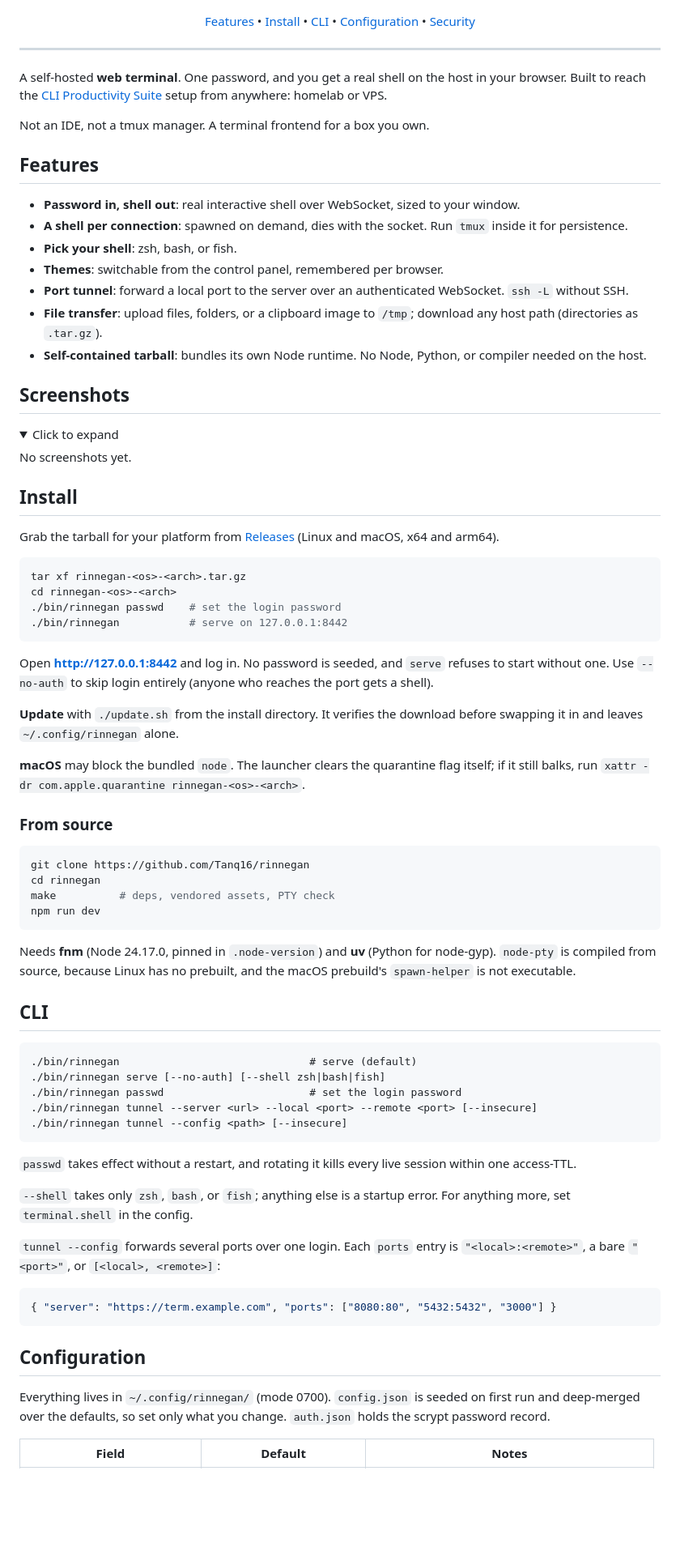
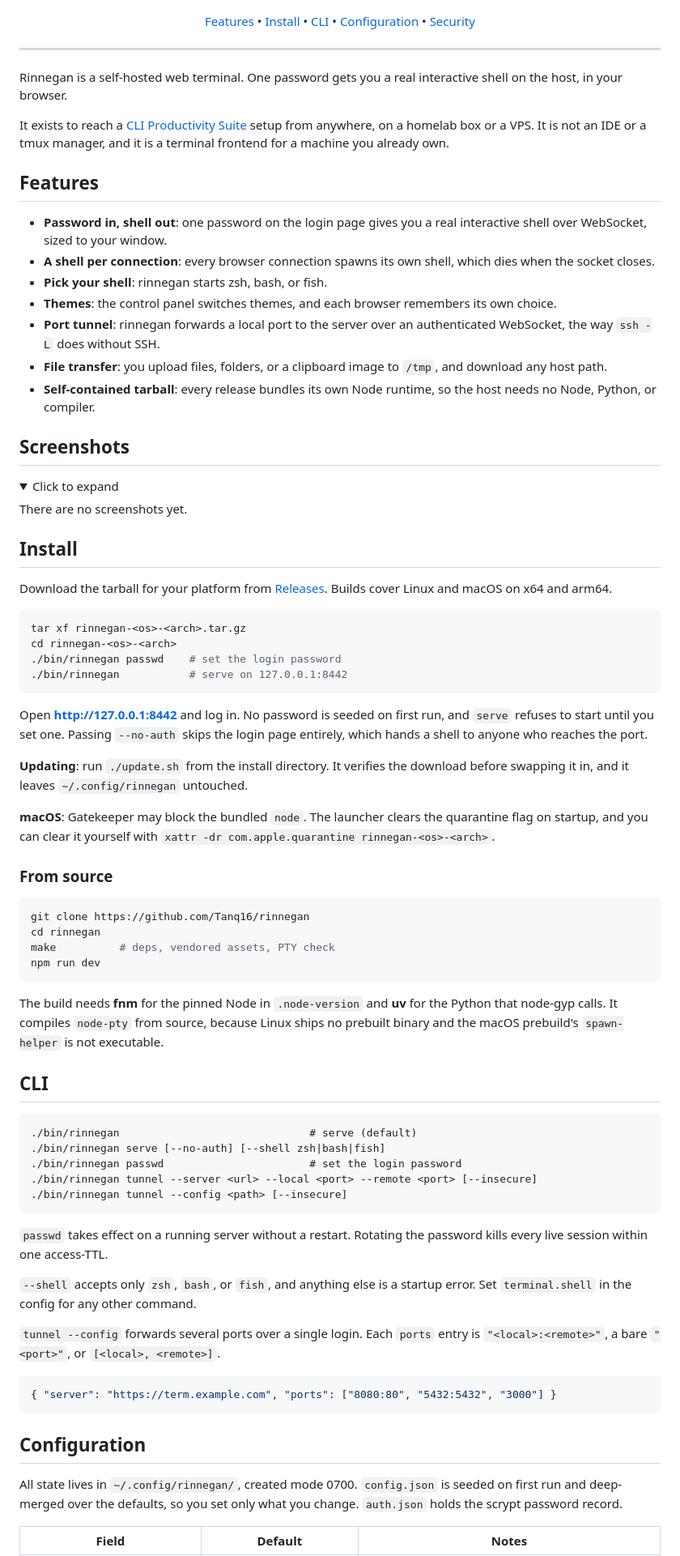
Before and after one commit to Tanq16/rinnegan, a Markdown page: README.md, the part around one of its changes. Shown at 81% size. GitHub-like rendering; folded sections open; blank space fills up the shorter version.

````diff
--- a/README.md
+++ b/README.md
@@ -8,32 +8,32 @@
 
 ---
 
-A self-hosted **web terminal**. One password, and you get a real shell on the host in your browser. Built to reach the [CLI Productivity Suite](https://github.com/Tanq16/cli-Productivity-Suite) setup from anywhere: homelab or VPS.
+Rinnegan is a self-hosted web terminal. One password gets you a real interactive shell on the host, in your browser.
 
-Not an IDE, not a tmux manager. A terminal frontend for a box you own.
+It exists to reach a [CLI Productivity Suite](https://github.com/Tanq16/cli-Productivity-Suite) setup from anywhere, on a homelab box or a VPS. It is not an IDE or a tmux manager, and it is a terminal frontend for a machine you already own.
 
 ## Features
 
-- **Password in, shell out**: real interactive shell over WebSocket, sized to your window.
-- **A shell per connection**: spawned on demand, dies with the socket. Run `tmux` inside it for persistence.
-- **Pick your shell**: zsh, bash, or fish.
-- **Themes**: switchable from the control panel, remembered per browser.
-- **Port tunnel**: forward a local port to the server over an authenticated WebSocket. `ssh -L` without SSH.
-- **File transfer**: upload files, folders, or a clipboard image to `/tmp`; download any host path (directories as `.tar.gz`).
-- **Self-contained tarball**: bundles its own Node runtime. No Node, Python, or compiler needed on the host.
+- **Password in, shell out**: one password on the login page gives you a real interactive shell over WebSocket, sized to your window.
+- **A shell per connection**: every browser connection spawns its own shell, which dies when the socket closes.
+- **Pick your shell**: rinnegan starts zsh, bash, or fish.
+- **Themes**: the control panel switches themes, and each browser remembers its own choice.
+- **Port tunnel**: rinnegan forwards a local port to the server over an authenticated WebSocket, the way `ssh -L` does without SSH.
+- **File transfer**: you upload files, folders, or a clipboard image to `/tmp`, and download any host path.
+- **Self-contained tarball**: every release bundles its own Node runtime, so the host needs no Node, Python, or compiler.
 
 ## Screenshots
 
 <details>
 <summary>Click to expand</summary>
 
-No screenshots yet.
+There are no screenshots yet.
 
 </details>
 
 ## Install
 
-Grab the tarball for your platform from [Releases](https://github.com/Tanq16/rinnegan/releases) (Linux and macOS, x64 and arm64).
+Download the tarball for your platform from [Releases](https://github.com/Tanq16/rinnegan/releases). Builds cover Linux and macOS on x64 and arm64.
 
 ```sh
 tar xf rinnegan-<os>-<arch>.tar.gz
@@ -42,11 +42,11 @@ cd rinnegan-<os>-<arch>
 ./bin/rinnegan           # serve on 127.0.0.1:8442
 ```
 
-Open **http://127.0.0.1:8442** and log in. No password is seeded, and `serve` refuses to start without one. Use `--no-auth` to skip login entirely (anyone who reaches the port gets a shell).
+Open **http://127.0.0.1:8442** and log in. No password is seeded on first run, and `serve` refuses to start until you set one. Passing `--no-auth` skips the login page entirely, which hands a shell to anyone who reaches the port.
 
-**Update** with `./update.sh` from the install directory. It verifies the download before swapping it in and leaves `~/.config/rinnegan` alone.
+**Updating**: run `./update.sh` from the install directory. It verifies the download before swapping it in, and it leaves `~/.config/rinnegan` untouched.
 
-**macOS** may block the bundled `node`. The launcher clears the quarantine flag itself; if it still balks, run `xattr -dr com.apple.quarantine rinnegan-<os>-<arch>`.
+**macOS**: Gatekeeper may block the bundled `node`. The launcher clears the quarantine flag on startup, and you can clear it yourself with `xattr -dr com.apple.quarantine rinnegan-<os>-<arch>`.
 
 ### From source
 
@@ -57,7 +57,7 @@ make          # deps, vendored assets, PTY check
 npm run dev
 ```
 
-Needs **fnm** (Node 24.17.0, pinned in `.node-version`) and **uv** (Python for node-gyp). `node-pty` is compiled from source, because Linux has no prebuilt, and the macOS prebuild's `spawn-helper` is not executable.
+The build needs **fnm** for the pinned Node in `.node-version` and **uv** for the Python that node-gyp calls. It compiles `node-pty` from source, because Linux ships no prebuilt binary and the macOS prebuild's `spawn-helper` is not executable.
 
 ## CLI
 
@@ -69,11 +69,11 @@ Needs **fnm** (Node 24.17.0, pinned in `.node-version`) and **uv** (Python for n
 ./bin/rinnegan tunnel --config <path> [--insecure]
 ```
 
-`passwd` takes effect without a restart, and rotating it kills every live session within one access-TTL.
+`passwd` takes effect on a running server without a restart. Rotating the password kills every live session within one access-TTL.
 
-`--shell` takes only `zsh`, `bash`, or `fish`; anything else is a startup error. For anything more, set `terminal.shell` in the config.
+`--shell` accepts only `zsh`, `bash`, or `fish`, and anything else is a startup error. Set `terminal.shell` in the config for any other command.
 
-`tunnel --config` forwards several ports over one login. Each `ports` entry is `"<local>:<remote>"`, a bare `"<port>"`, or `[<local>, <remote>]`:
+`tunnel --config` forwards several ports over a single login. Each `ports` entry is `"<local>:<remote>"`, a bare `"<port>"`, or `[<local>, <remote>]`.
 
 ```json
 { "server": "https://term.example.com", "ports": ["8080:80", "5432:5432", "3000"] }
@@ -81,7 +81,7 @@ Needs **fnm** (Node 24.17.0, pinned in `.node-version`) and **uv** (Python for n
 
 ## Configuration
 
-Everything lives in `~/.config/rinnegan/` (mode 0700). `config.json` is seeded on first run and deep-merged over the defaults, so set only what you change. `auth.json` holds the scrypt password record.
+All state lives in `~/.config/rinnegan/`, created mode 0700. `config.json` is seeded on first run and deep-merged over the defaults, so you set only what you change. `auth.json` holds the scrypt password record.
 
 | Field | Default | Notes |
 | ----- | ------- | ----- |
````
Also changed, not shown: other parts of README.md (+24 -21 lines), docs/exposing.md (+15 -11 lines).
